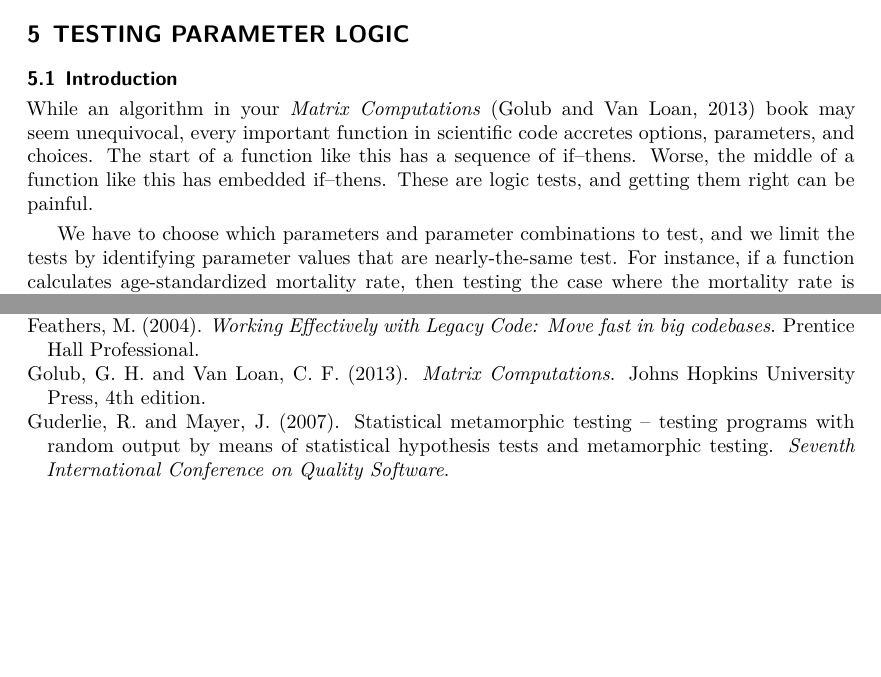
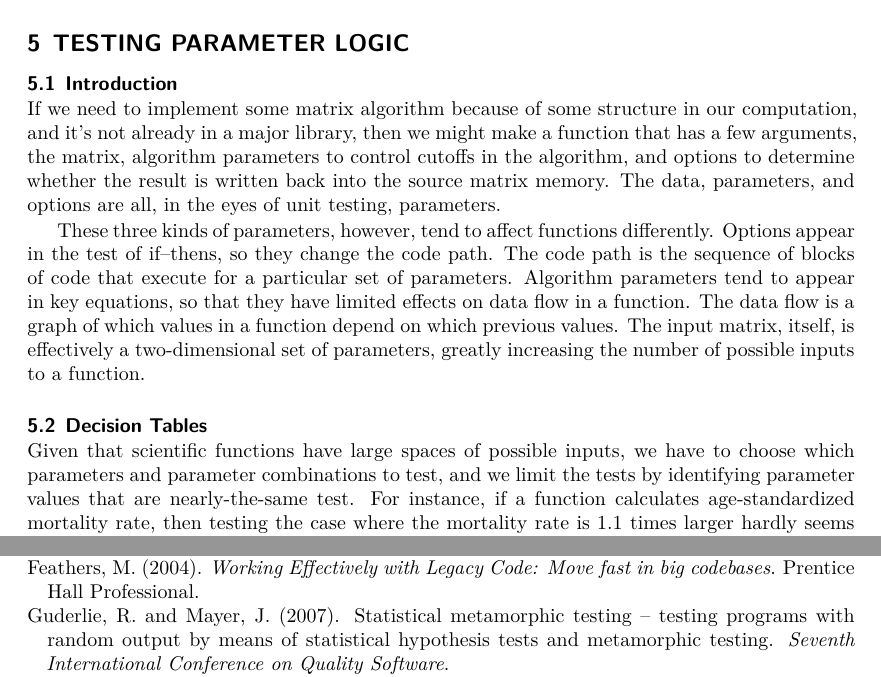
Before and after one commit to adolgert/test-scientific-code, a LaTeX document (paper/tsci.tex): two parts of pages 10 and 21 of 22, joined at a grey line, cut so that both start at the same text, the shorter picture padded with empty space. Compiled offline with XeLaTeX.

Commit message:
moving things around for parameter handling

```diff
--- a/paper/tsci.tex
+++ b/paper/tsci.tex
@@ -718,15 +718,29 @@ and there's a chance to guess why they changed.
 
 \section{Testing parameter logic}\label{sec:parameter-logic}
 \subsection{Introduction}
-While an algorithm in your \emph{Matrix Computations}~\citep{golub2013} book may seem
-unequivocal, every important function in scientific code accretes
-options, parameters, and choices.
-The start of a function like this has
-a sequence of if--thens. Worse, the middle of a function like this
-has embedded if--thens. These are logic tests, and getting them
-right can be painful.
-
-We have to choose which parameters and parameter
+If we need to implement some matrix algorithm because of some structure
+in our computation, and it's not already in a major library, then
+we might make a function that has a few arguments, the matrix, algorithm parameters
+to control cutoffs in the algorithm, and options to determine whether
+the result is written back into the source matrix memory.
+The data, parameters, and options are all, in the eyes of unit testing,
+parameters.
+
+These three kinds of parameters, however, tend to affect functions
+differently. Options appear in the test of if--thens, so they change
+the code path. The code path is the sequence of blocks of code that execute
+for a particular set of parameters.
+Algorithm parameters tend to appear in key equations, so that they
+have limited effects on data flow in a function. The data flow is a graph
+of which values in a function depend on which previous values.
+The input matrix, itself, is effectively a two-dimensional set of
+parameters, greatly increasing the number of possible inputs to a function.
+
+
+\subsection{Decision Tables}
+
+Given that scientific functions have large spaces of possible inputs,
+we have to choose which parameters and parameter
 combinations to test, and we limit the tests by identifying
 parameter values that are nearly-the-same test. For instance,
 if a function calculates age-standardized mortality rate, then testing
```
Also changed, not shown: paper/tsci.tex (3 more changed lines).
